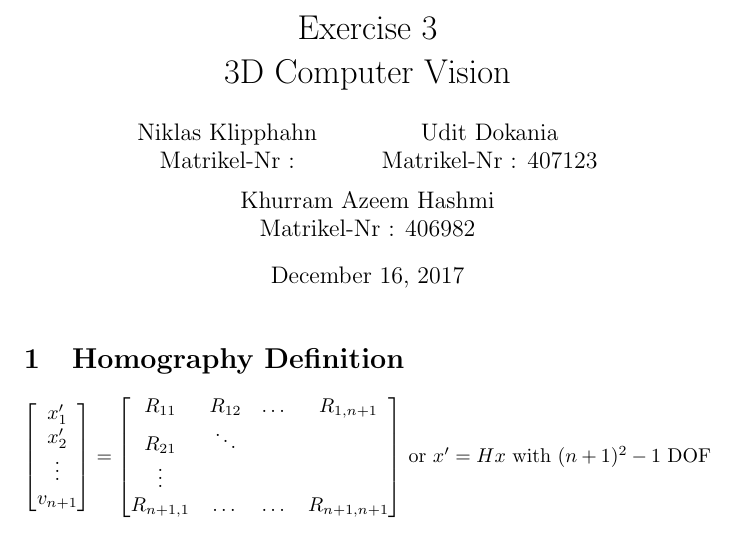
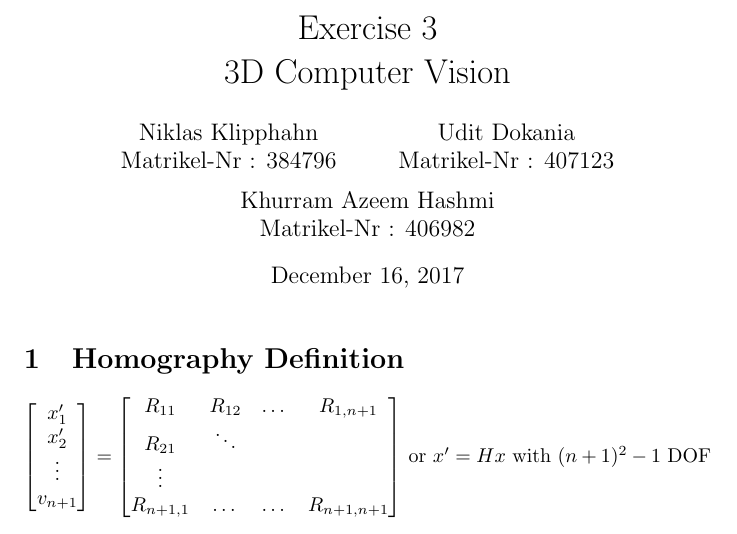
Before and after one commit to nkay08/3dcv, a LaTeX document (ex03/ex03.tex): part of the page, cut so that both start at the same text. Compiled offline with pdfLaTeX.

Commit message:
- update niklas id

```diff
--- a/ex03/ex03.tex
+++ b/ex03/ex03.tex
@@ -8,7 +8,7 @@
 
 
 \title{Exercise 3 \\ 3D Computer Vision}  % Replace "Template Report" with Exercise 1, Exercise 2, etc
-\author{Niklas Klipphahn \\ Matrikel-Nr :
+\author{Niklas Klipphahn \\ Matrikel-Nr : 384796
 \and
 Udit Dokania \\ Matrikel-Nr : 407123
 \and
```
Also changed, not shown: ex03/ex03.pdf, 1 other file.
